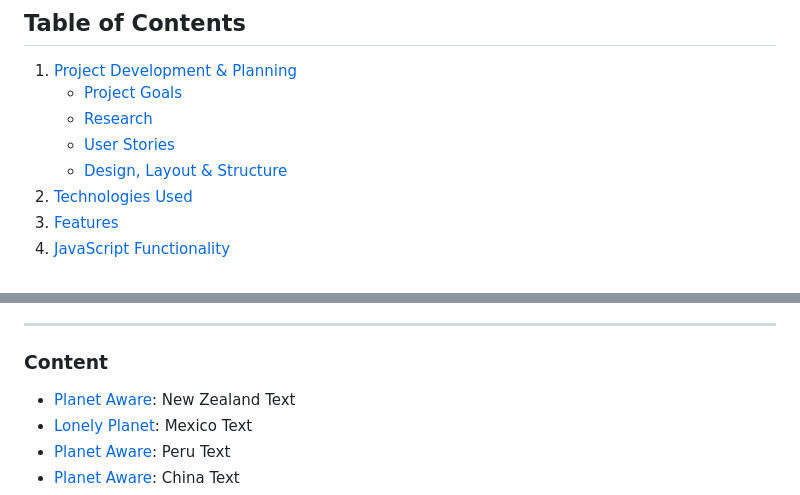
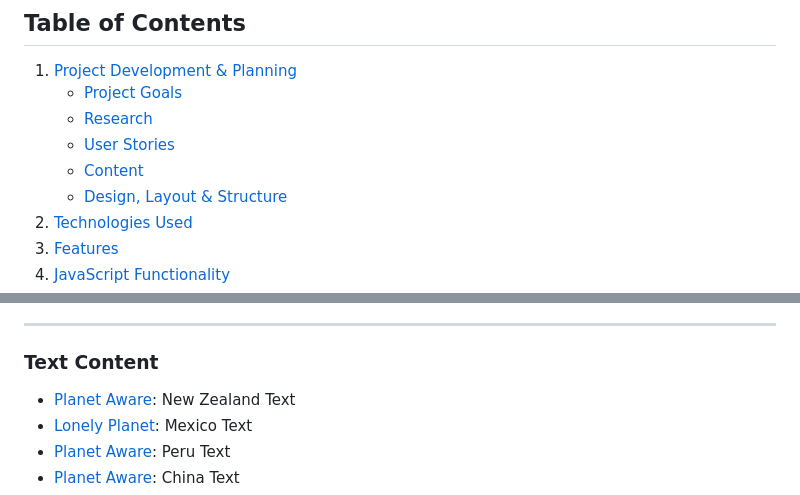
Before and after one commit to emmahewson/mp2_travel_quiz, a Markdown page: README.md, 2 parts joined by grey strips. Drawn GitHub-style.

Commit message:
update README table of contents

```diff
--- a/README.md
+++ b/README.md
@@ -14,6 +14,7 @@ This is the documentation for my web application: The Travel Personality Quiz. I
     * [Project Goals](#project-goals)
     * [Research](#research)
     * [User Stories](#user-stories)
+    * [Content](#content)
     * [Design, Layout & Structure](#design-layout--structure)
 2. [Technologies Used](#technologies-used)
 3. [Features](#features)
@@ -834,7 +835,7 @@ The project will now be cloned locally for you to use.
 * [Google Maps API](https://developers.google.com/maps): Connected to Google Maps API for the map and clickable markers
 
 - - -
-### Content
+### Text Content
 
 * [Planet Aware](https://www.planetware.com/tourist-attractions/new-zealand-nz.htm): New Zealand Text
 * [Lonely Planet](https://www.lonelyplanet.com/articles/best-places-to-visit-in-mexico): Mexico Text
```
